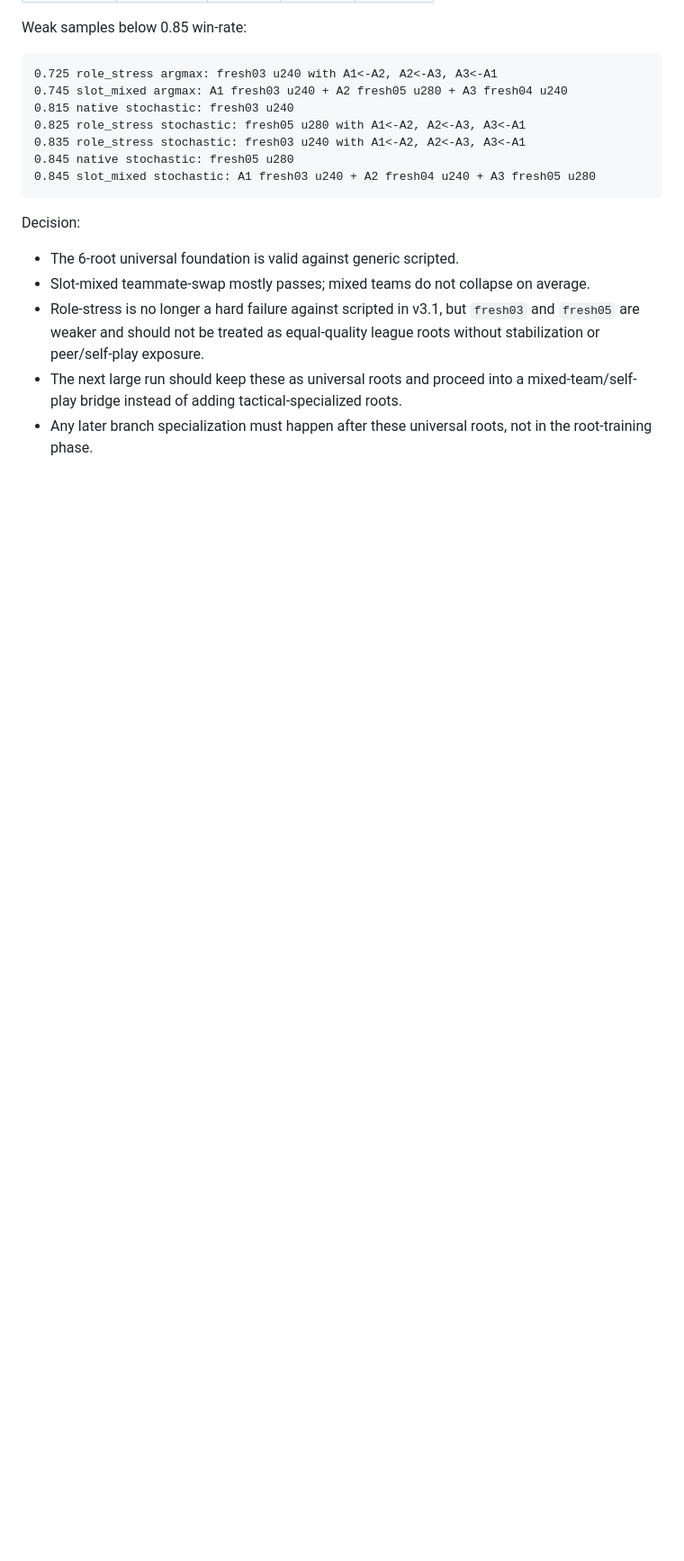
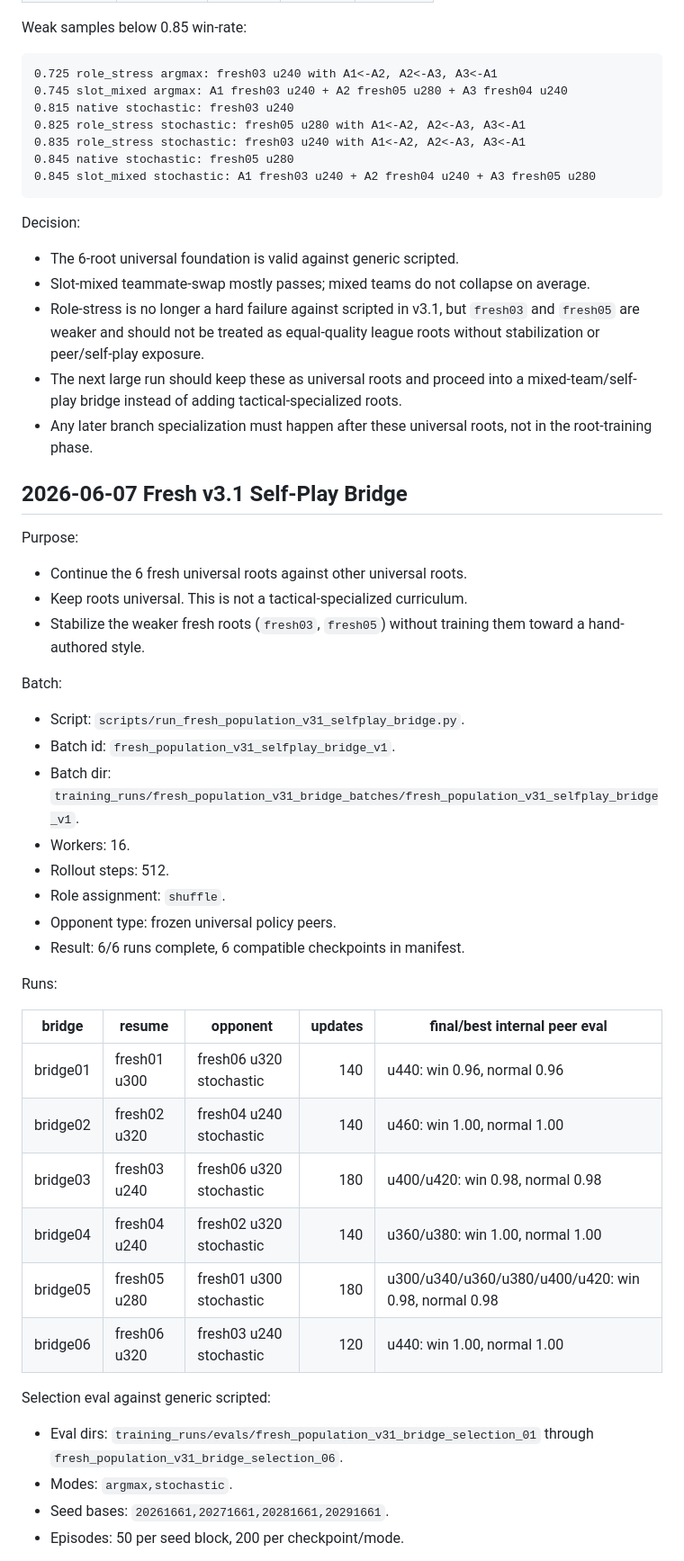
Before and after one commit to gerahertzjpn/project-SSA, a Markdown page: docs/SPRINT_3_POPULATION_RUN_LOG.md, the part around one of its changes. Shown at 90% size. Rendered like a GitHub page; blank space fills up the shorter version.

Commit message:
training: log v31 self-play bridge results

```diff
--- a/docs/SPRINT_3_POPULATION_RUN_LOG.md
+++ b/docs/SPRINT_3_POPULATION_RUN_LOG.md
@@ -376,3 +376,44 @@ Decision:
   mixed-team/self-play bridge instead of adding tactical-specialized roots.
 - Any later branch specialization must happen after these universal roots, not
   in the root-training phase.
+
+## 2026-06-07 Fresh v3.1 Self-Play Bridge
+
+Purpose:
+
+- Continue the 6 fresh universal roots against other universal roots.
+- Keep roots universal. This is not a tactical-specialized curriculum.
+- Stabilize the weaker fresh roots (`fresh03`, `fresh05`) without training them
+  toward a hand-authored style.
+
+Batch:
+
+- Script: `scripts/run_fresh_population_v31_selfplay_bridge.py`.
+- Batch id: `fresh_population_v31_selfplay_bridge_v1`.
+- Batch dir:
+  `training_runs/fresh_population_v31_bridge_batches/fresh_population_v31_selfplay_bridge_v1`.
+- Workers: 16.
+- Rollout steps: 512.
+- Role assignment: `shuffle`.
+- Opponent type: frozen universal policy peers.
+- Result: 6/6 runs complete, 6 compatible checkpoints in manifest.
+
+Runs:
+
+| bridge | resume | opponent | updates | final/best internal peer eval |
+| --- | --- | --- | ---: | --- |
+| bridge01 | fresh01 u300 | fresh06 u320 stochastic | 140 | u440: win 0.96, normal 0.96 |
+| bridge02 | fresh02 u320 | fresh04 u240 stochastic | 140 | u460: win 1.00, normal 1.00 |
+| bridge03 | fresh03 u240 | fresh06 u320 stochastic | 180 | u400/u420: win 0.98, normal 0.98 |
+| bridge04 | fresh04 u240 | fresh02 u320 stochastic | 140 | u360/u380: win 1.00, normal 1.00 |
+| bridge05 | fresh05 u280 | fresh01 u300 stochastic | 180 | u300/u340/u360/u380/u400/u420: win 0.98, normal 0.98 |
+| bridge06 | fresh06 u320 | fresh03 u240 stochastic | 120 | u440: win 1.00, normal 1.00 |
+
+Selection eval against generic scripted:
+
+- Eval dirs: `training_runs/evals/fresh_population_v31_bridge_selection_01`
+  through `fresh_population_v31_bridge_selection_06`.
+- Modes: `argmax,stochastic`.
+- Seed bases: `20261661,20271661,20281661,20291661`.
+- Episodes: 50 per seed block, 200 per checkpoint/mode.
+
```
Also changed, not shown: other parts of docs/SPRINT_3_POPULATION_RUN_LOG.md (+60 -0 lines).
